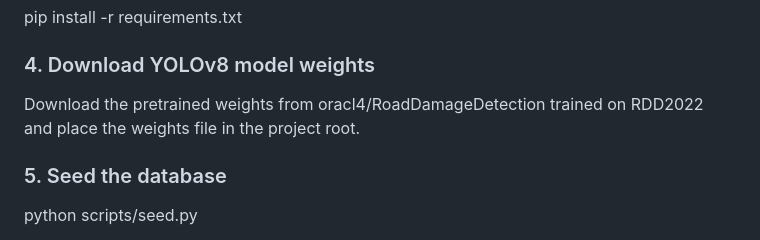
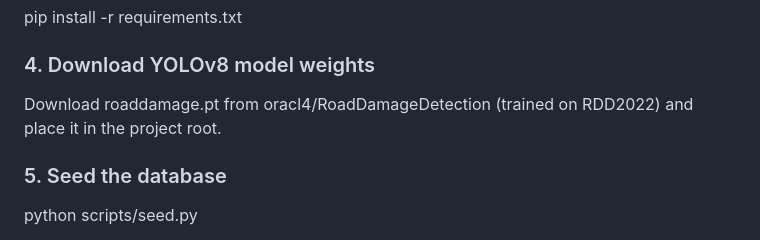
Before and after one commit to Gloria-Hleihel/TechTalks-Tariq.lb, a Markdown page: README.md, the part around the change. GitHub-like rendering.

Commit message:
Update instructions for downloading YOLOv8 weights

```diff
--- a/README.md
+++ b/README.md
@@ -63,7 +63,7 @@ pip install -r requirements.txt
 
 ### 4. Download YOLOv8 model weights
 
-Download the pretrained weights from oracl4/RoadDamageDetection trained on RDD2022 and place the weights file in the project root.
+Download roaddamage.pt from oracl4/RoadDamageDetection (trained on RDD2022) and place it in the project root.
 
 ### 5. Seed the database
 
```
